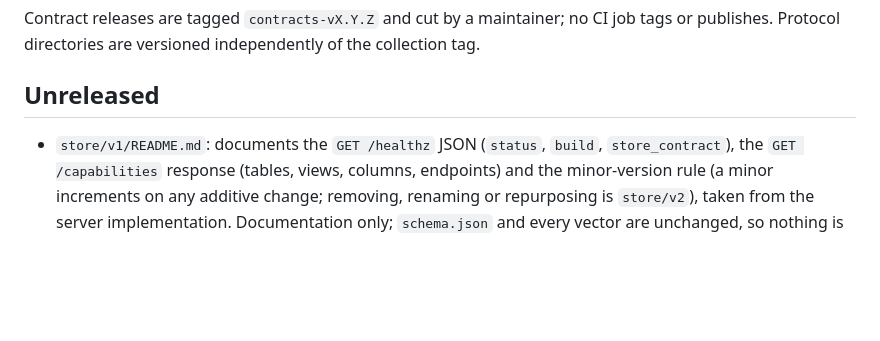
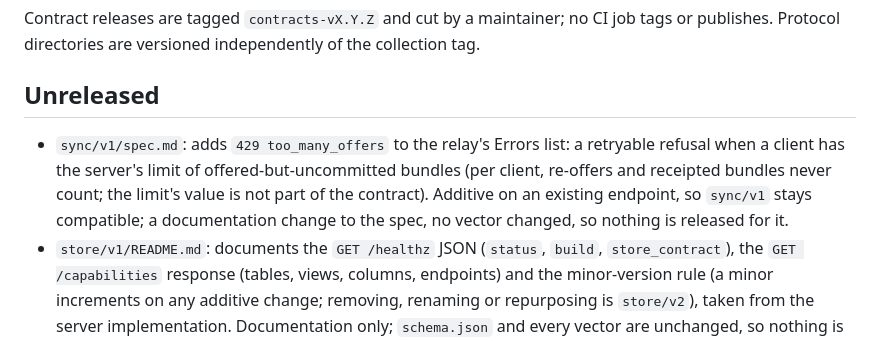
Before and after one commit to ParkWardRR/Cairn, a Markdown page: contracts/CHANGELOG.md, the part around the change. Rendered like a GitHub page; blank space fills up the shorter version.

```diff
--- a/contracts/CHANGELOG.md
+++ b/contracts/CHANGELOG.md
@@ -5,6 +5,10 @@ publishes. Protocol directories are versioned independently of the collection ta
 
 ## Unreleased
 
+- `sync/v1/spec.md`: adds `429 too_many_offers` to the relay's Errors list: a retryable refusal when a client has the
+  server's limit of offered-but-uncommitted bundles (per client, re-offers and receipted bundles never count; the
+  limit's value is not part of the contract). Additive on an existing endpoint, so `sync/v1` stays compatible; a
+  documentation change to the spec, no vector changed, so nothing is released for it.
 - `store/v1/README.md`: documents the `GET /healthz` JSON (`status`, `build`, `store_contract`), the
   `GET /capabilities` response (tables, views, columns, endpoints) and the minor-version rule (a minor
   increments on any additive change; removing, renaming or repurposing is `store/v2`), taken from the
```
Also changed, not shown: ROADMAP.md (+5 -4 lines), 1 other file.
